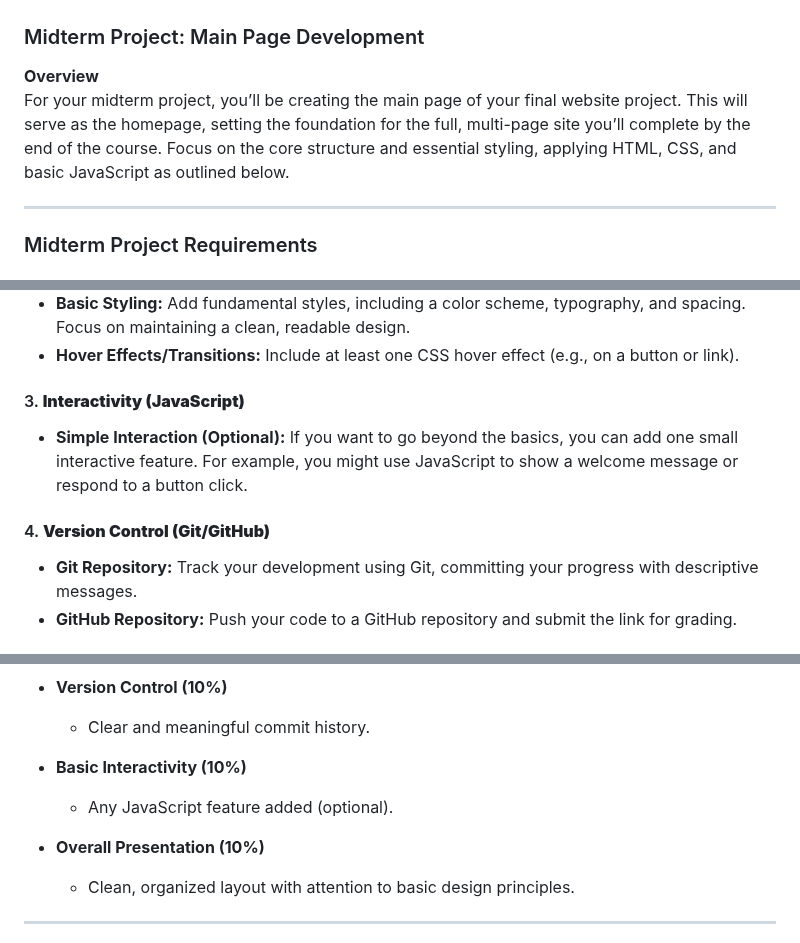
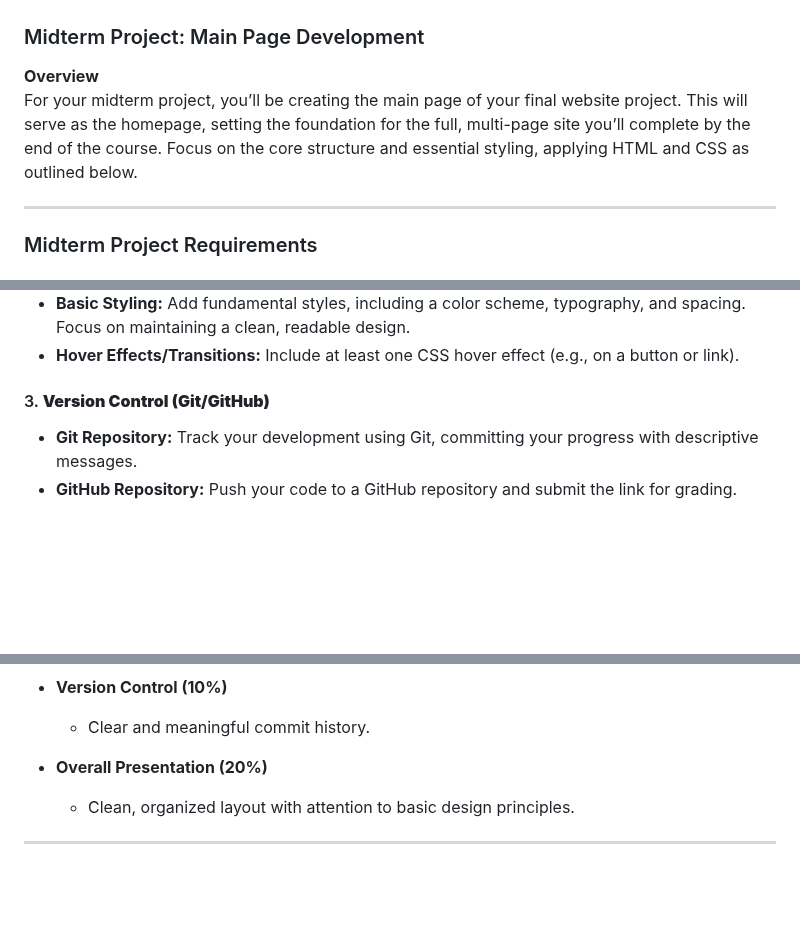
Before and after one commit to dogacol/Lectures, a Markdown page: Web Design/Midterm Project.md, 3 parts joined by grey strips. Rendered like a GitHub page; blank space fills up the shorter version.

```diff
--- a/Web Design/Midterm Project.md
+++ b/Web Design/Midterm Project.md
@@ -1,7 +1,7 @@
 ### Midterm Project: Main Page Development
 
 **Overview**
-For your midterm project, you’ll be creating the main page of your final website project. This will serve as the homepage, setting the foundation for the full, multi-page site you’ll complete by the end of the course. Focus on the core structure and essential styling, applying HTML, CSS, and basic JavaScript as outlined below.
+For your midterm project, you’ll be creating the main page of your final website project. This will serve as the homepage, setting the foundation for the full, multi-page site you’ll complete by the end of the course. Focus on the core structure and essential styling, applying HTML and CSS as outlined below.
 
 ---
 
@@ -19,10 +19,7 @@ For your midterm project, you’ll be creating the main page of your final websi
    - **Basic Styling:** Add fundamental styles, including a color scheme, typography, and spacing. Focus on maintaining a clean, readable design.
    - **Hover Effects/Transitions:** Include at least one CSS hover effect (e.g., on a button or link).
 
-#### 3. **Interactivity (JavaScript)**
-   - **Simple Interaction (Optional):** If you want to go beyond the basics, you can add one small interactive feature. For example, you might use JavaScript to show a welcome message or respond to a button click.
-
-#### 4. **Version Control (Git/GitHub)**
+#### 3. **Version Control (Git/GitHub)**
    - **Git Repository:** Track your development using Git, committing your progress with descriptive messages.
    - **GitHub Repository:** Push your code to a GitHub repository and submit the link for grading.
 
@@ -57,10 +54,7 @@ Your midterm project will be evaluated on the following:
    - **Version Control (10%)**
       - Clear and meaningful commit history.
 
-   - **Basic Interactivity (10%)**
-      - Any JavaScript feature added (optional).
-
-   - **Overall Presentation (10%)**
+   - **Overall Presentation (20%)**
       - Clean, organized layout with attention to basic design principles.
 
 ---
```
